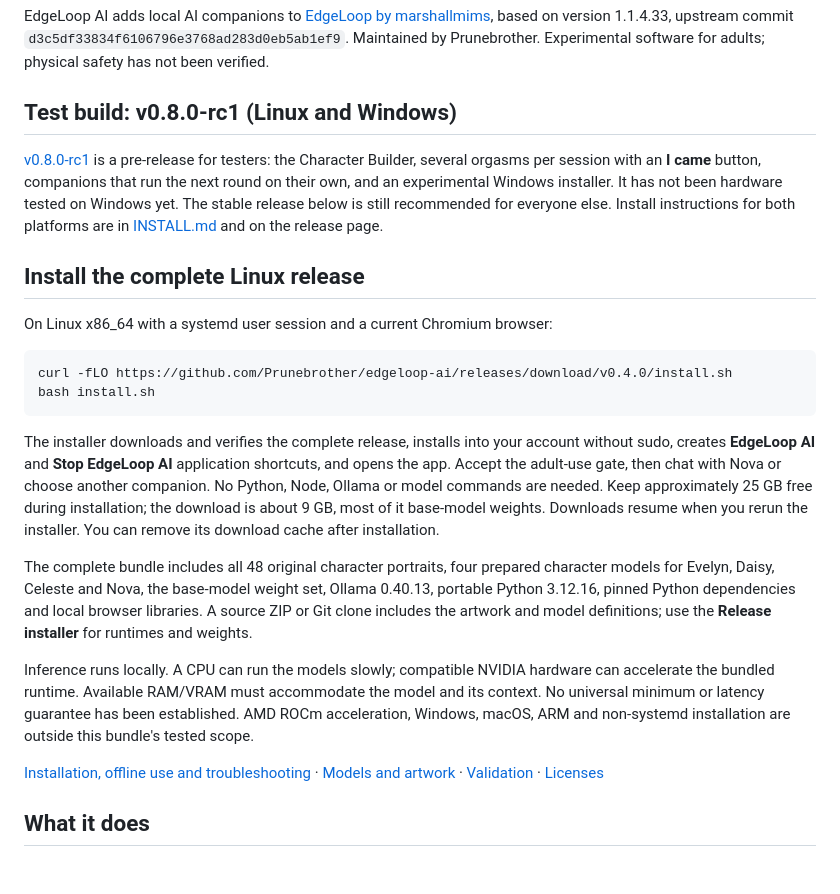
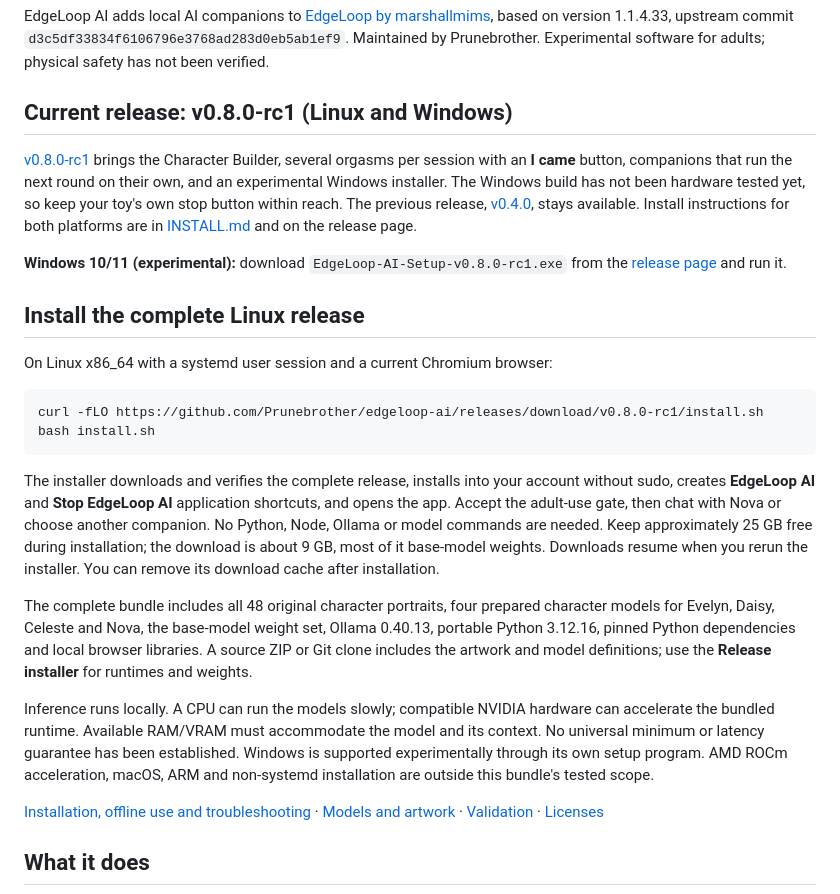
Before and after one commit to Prunebrother/edgeloop-ai, a Markdown page: README.md, the part around the change. Drawn GitHub-style; blank space fills up the shorter version.

Commit message:
README: v0.8.0-rc1 is the current release
v0.8.0-rc1 was promoted from pre-release to Latest. The README no longer
calls it a test build, the Linux install command downloads v0.8.0-rc1
instead of v0.4.0, and the Windows setup program is mentioned as an
experimental install path. v0.4.0 stays linked.

Co-Authored-By: Claude Opus 5.5 <noreply@anthropic.com>

````diff
--- a/README.md
+++ b/README.md
@@ -2,16 +2,18 @@
 
 EdgeLoop AI adds local AI companions to [EdgeLoop by marshallmims](https://github.com/marshallmims/edgeloop), based on version 1.1.4.33, upstream commit `d3c5df33834f6106796e3768ad283d0eb5ab1ef9`. Maintained by Prunebrother. Experimental software for adults; physical safety has not been verified.
 
-## Test build: v0.8.0-rc1 (Linux and Windows)
+## Current release: v0.8.0-rc1 (Linux and Windows)
 
-[v0.8.0-rc1](https://github.com/Prunebrother/edgeloop-ai/releases/tag/v0.8.0-rc1) is a pre-release for testers: the Character Builder, several orgasms per session with an **I came** button, companions that run the next round on their own, and an experimental Windows installer. It has not been hardware tested on Windows yet. The stable release below is still recommended for everyone else. Install instructions for both platforms are in [INSTALL.md](INSTALL.md) and on the release page.
+[v0.8.0-rc1](https://github.com/Prunebrother/edgeloop-ai/releases/tag/v0.8.0-rc1) brings the Character Builder, several orgasms per session with an **I came** button, companions that run the next round on their own, and an experimental Windows installer. The Windows build has not been hardware tested yet, so keep your toy's own stop button within reach. The previous release, [v0.4.0](https://github.com/Prunebrother/edgeloop-ai/releases/tag/v0.4.0), stays available. Install instructions for both platforms are in [INSTALL.md](INSTALL.md) and on the release page.
+
+**Windows 10/11 (experimental):** download `EdgeLoop-AI-Setup-v0.8.0-rc1.exe` from the [release page](https://github.com/Prunebrother/edgeloop-ai/releases/tag/v0.8.0-rc1) and run it.
 
 ## Install the complete Linux release
 
 On Linux x86_64 with a systemd user session and a current Chromium browser:
 
 ```bash
-curl -fLO https://github.com/Prunebrother/edgeloop-ai/releases/download/v0.4.0/install.sh
+curl -fLO https://github.com/Prunebrother/edgeloop-ai/releases/download/v0.8.0-rc1/install.sh
 bash install.sh
 ```
 
@@ -19,7 +21,7 @@ The installer downloads and verifies the complete release, installs into your ac
 
 The complete bundle includes all 48 original character portraits, four prepared character models for Evelyn, Daisy, Celeste and Nova, the base-model weight set, Ollama 0.40.13, portable Python 3.12.16, pinned Python dependencies and local browser libraries. A source ZIP or Git clone includes the artwork and model definitions; use the **Release installer** for runtimes and weights.
 
-Inference runs locally. A CPU can run the models slowly; compatible NVIDIA hardware can accelerate the bundled runtime. Available RAM/VRAM must accommodate the model and its context. No universal minimum or latency guarantee has been established. AMD ROCm acceleration, Windows, macOS, ARM and non-systemd installation are outside this bundle's tested scope.
+Inference runs locally. A CPU can run the models slowly; compatible NVIDIA hardware can accelerate the bundled runtime. Available RAM/VRAM must accommodate the model and its context. No universal minimum or latency guarantee has been established. Windows is supported experimentally through its own setup program. AMD ROCm acceleration, macOS, ARM and non-systemd installation are outside this bundle's tested scope.
 
 [Installation, offline use and troubleshooting](INSTALL.md) · [Models and artwork](MODELS_AND_ASSETS.md) · [Validation](VALIDATION.md) · [Licenses](THIRD_PARTY_NOTICES.md)
 
````
